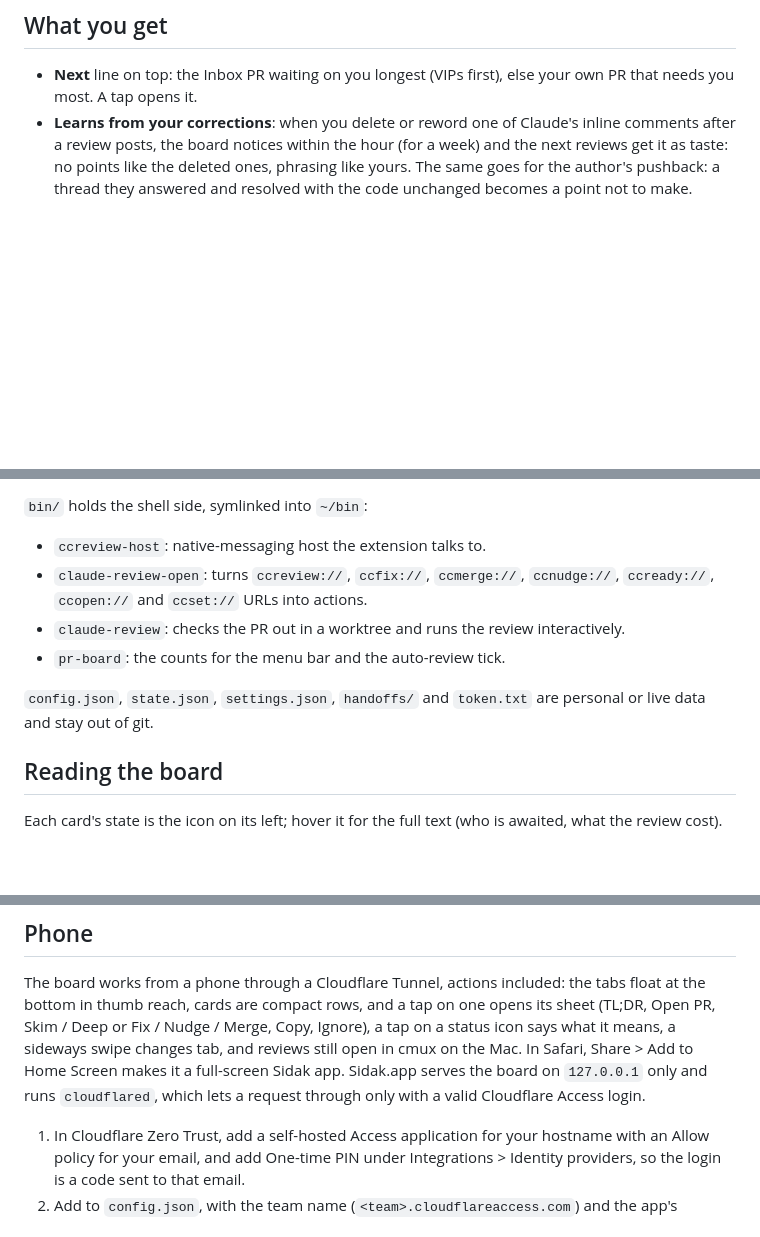
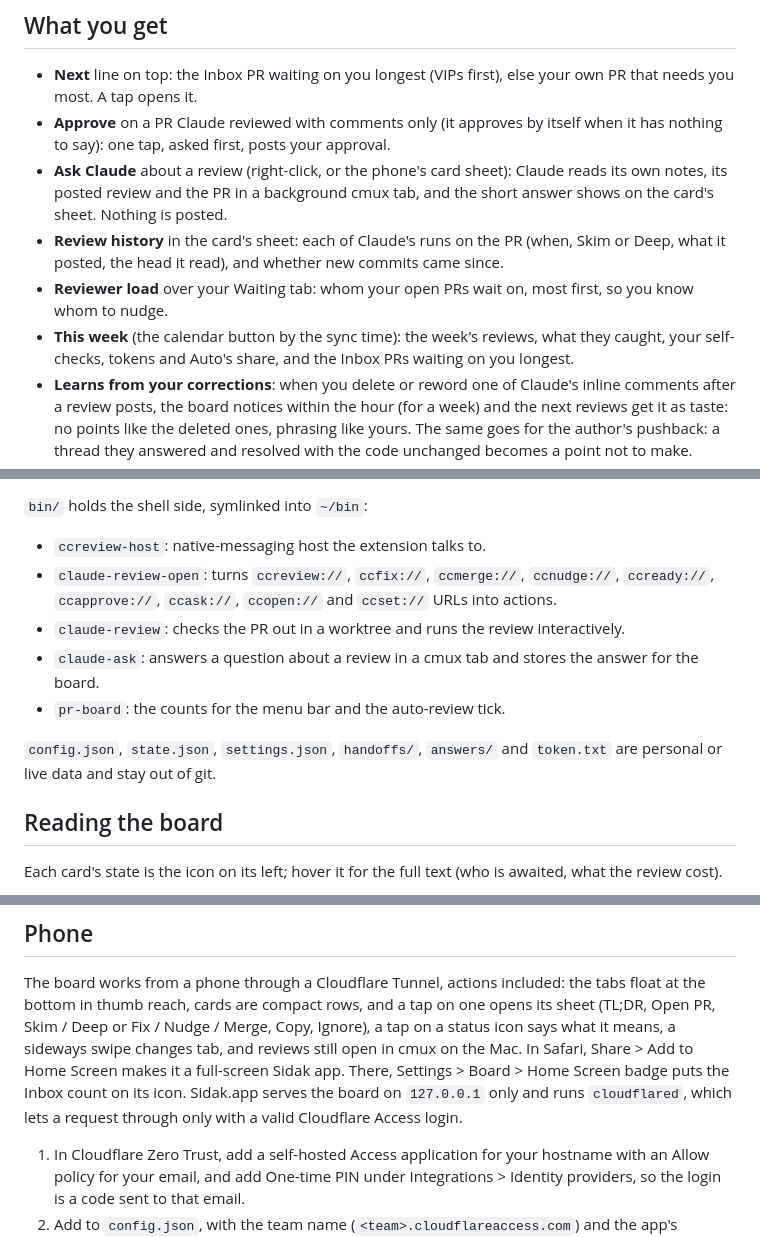
Before and after one commit to dezeto/sidak, a Markdown page: README.md, 3 parts joined by grey strips. Drawn GitHub-style; blank space fills up the shorter version.

Commit message:
README: approve, ask, history, reviewer load, This week, app badge
Co-Authored-By: Claude Opus 5.5 <noreply@anthropic.com>
Claude-Session: https://claude.ai/code/session_01BqG7HfazyL6p1cddYdUZxb

```diff
--- a/README.md
+++ b/README.md
@@ -21,6 +21,15 @@ work and steer it. The review lands on GitHub as an ordinary pull-request review
 ## What you get
 
 - **Next** line on top: the Inbox PR waiting on you longest (VIPs first), else your own PR that needs you most. A tap opens it.
+- **Approve** on a PR Claude reviewed with comments only (it approves by itself when it has nothing to say): one tap, asked
+  first, posts your approval.
+- **Ask Claude** about a review (right-click, or the phone's card sheet): Claude reads its own notes, its posted review and the
+  PR in a background cmux tab, and the short answer shows on the card's sheet. Nothing is posted.
+- **Review history** in the card's sheet: each of Claude's runs on the PR (when, Skim or Deep, what it posted, the head it read),
+  and whether new commits came since.
+- **Reviewer load** over your Waiting tab: whom your open PRs wait on, most first, so you know whom to nudge.
+- **This week** (the calendar button by the sync time): the week's reviews, what they caught, your self-checks, tokens and
+  Auto's share, and the Inbox PRs waiting on you longest.
 - **Learns from your corrections**: when you delete or reword one of Claude's inline comments after a review posts, the board
   notices within the hour (for a week) and the next reviews get it as taste: no points like the deleted ones, phrasing like yours.
   The same goes for the author's pushback: a thread they answered and resolved with the code unchanged becomes a point not to make.
@@ -60,12 +69,13 @@ Two front ends share one page:
 `bin/` holds the shell side, symlinked into `~/bin`:
 
 - `ccreview-host`: native-messaging host the extension talks to.
-- `claude-review-open`: turns `ccreview://`, `ccfix://`, `ccmerge://`, `ccnudge://`, `ccready://`, `ccopen://` and
-  `ccset://` URLs into actions.
+- `claude-review-open`: turns `ccreview://`, `ccfix://`, `ccmerge://`, `ccnudge://`, `ccready://`, `ccapprove://`, `ccask://`,
+  `ccopen://` and `ccset://` URLs into actions.
 - `claude-review`: checks the PR out in a worktree and runs the review interactively.
+- `claude-ask`: answers a question about a review in a cmux tab and stores the answer for the board.
 - `pr-board`: the counts for the menu bar and the auto-review tick.
 
-`config.json`, `state.json`, `settings.json`, `handoffs/` and `token.txt` are personal or live data and stay out of git.
+`config.json`, `state.json`, `settings.json`, `handoffs/`, `answers/` and `token.txt` are personal or live data and stay out of git.
 
 ## Reading the board
 
@@ -143,7 +153,7 @@ extension and put its id in `config.json`, and set the cmux socket password.
 
 The board works from a phone through a Cloudflare Tunnel, actions included: the tabs float at the bottom in thumb reach, cards are compact rows,
 and a tap on one opens its sheet (TL;DR, Open PR, Skim / Deep or Fix / Nudge / Merge, Copy, Ignore), a tap on a status icon says what it means, a sideways swipe changes
-tab, and reviews still open in cmux on the Mac. In Safari, Share > Add to Home Screen makes it a full-screen Sidak app. Sidak.app serves the board on `127.0.0.1` only and runs `cloudflared`, which lets a request through only with a
+tab, and reviews still open in cmux on the Mac. In Safari, Share > Add to Home Screen makes it a full-screen Sidak app. There, Settings > Board > Home Screen badge puts the Inbox count on its icon. Sidak.app serves the board on `127.0.0.1` only and runs `cloudflared`, which lets a request through only with a
 valid Cloudflare Access login.
 
 1. In Cloudflare Zero Trust, add a self-hosted Access application for your hostname with an Allow policy for your email, and add
```
